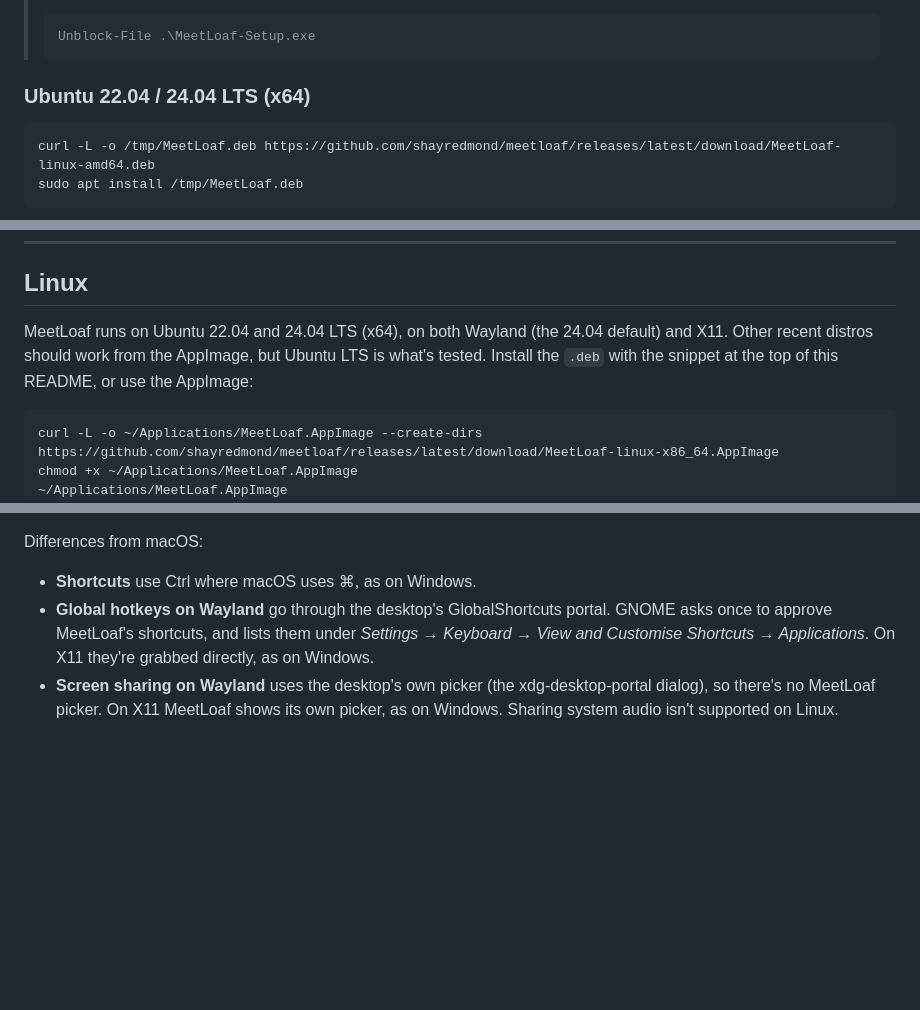
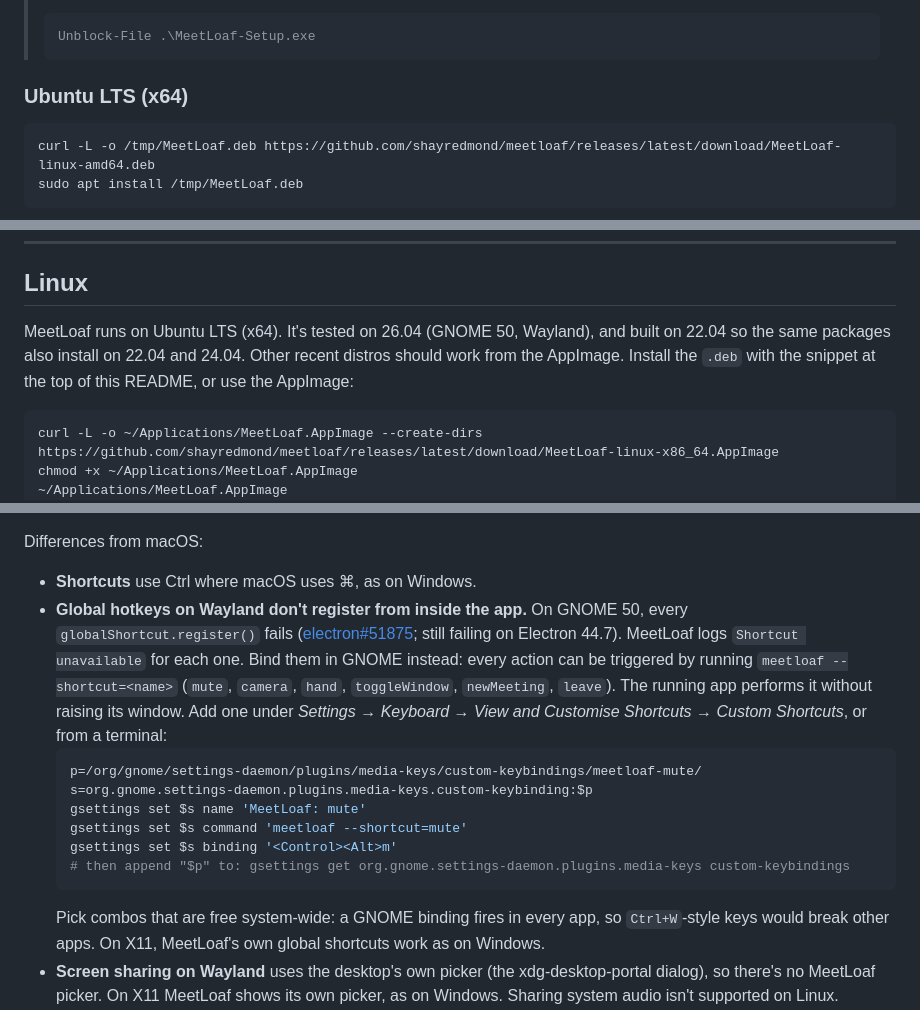
Before and after one commit to shayredmond/meetloaf, a Markdown page: README.md, 3 parts joined by grey strips. GitHub-like rendering; blank space fills up the shorter version.

Commit message:
README: Linux hotkeys via `meetloaf --shortcut`, tested-on 26.04
Co-Authored-By: Claude Opus 5.5 (1M context) <noreply@anthropic.com>

````diff
--- a/README.md
+++ b/README.md
@@ -62,7 +62,7 @@ Same idea as macOS: SmartScreen's *"Windows protected your PC"* warning is trigg
 > Unblock-File .\MeetLoaf-Setup.exe
 > ```
 
-### Ubuntu 22.04 / 24.04 LTS (x64)
+### Ubuntu LTS (x64)
 
 ```sh
 curl -L -o /tmp/MeetLoaf.deb https://github.com/shayredmond/meetloaf/releases/latest/download/MeetLoaf-linux-amd64.deb
@@ -103,7 +103,7 @@ Build locally with `cd app && npm install && npm run dist:win` → `app/dist/Mee
 
 ## Linux
 
-MeetLoaf runs on Ubuntu 22.04 and 24.04 LTS (x64), on both Wayland (the 24.04 default) and X11. Other recent distros should work from the AppImage, but Ubuntu LTS is what's tested. Install the `.deb` with the snippet at the top of this README, or use the AppImage:
+MeetLoaf runs on Ubuntu LTS (x64). It's tested on 26.04 (GNOME 50, Wayland), and built on 22.04 so the same packages also install on 22.04 and 24.04. Other recent distros should work from the AppImage. Install the `.deb` with the snippet at the top of this README, or use the AppImage:
 
 ```sh
 curl -L -o ~/Applications/MeetLoaf.AppImage --create-dirs https://github.com/shayredmond/meetloaf/releases/latest/download/MeetLoaf-linux-x86_64.AppImage
@@ -116,7 +116,16 @@ AppImages need FUSE 2: `sudo apt install libfuse2t64` on 24.04 (`libfuse2` on 22
 Differences from macOS:
 
 - **Shortcuts** use Ctrl where macOS uses ⌘, as on Windows.
-- **Global hotkeys on Wayland** go through the desktop's GlobalShortcuts portal. GNOME asks once to approve MeetLoaf's shortcuts, and lists them under *Settings → Keyboard → View and Customise Shortcuts → Applications*. On X11 they're grabbed directly, as on Windows.
+- **Global hotkeys on Wayland don't register from inside the app.** On GNOME 50, every `globalShortcut.register()` fails ([electron#51875](https://github.com/electron/electron/issues/51875); still failing on Electron 44.7). MeetLoaf logs `Shortcut unavailable` for each one. Bind them in GNOME instead: every action can be triggered by running `meetloaf --shortcut=<name>` (`mute`, `camera`, `hand`, `toggleWindow`, `newMeeting`, `leave`). The running app performs it without raising its window. Add one under *Settings → Keyboard → View and Customise Shortcuts → Custom Shortcuts*, or from a terminal:
+  ```sh
+  p=/org/gnome/settings-daemon/plugins/media-keys/custom-keybindings/meetloaf-mute/
+  s=org.gnome.settings-daemon.plugins.media-keys.custom-keybinding:$p
+  gsettings set $s name 'MeetLoaf: mute'
+  gsettings set $s command 'meetloaf --shortcut=mute'
+  gsettings set $s binding '<Control><Alt>m'
+  # then append "$p" to: gsettings get org.gnome.settings-daemon.plugins.media-keys custom-keybindings
+  ```
+  Pick combos that are free system-wide: a GNOME binding fires in every app, so `Ctrl+W`-style keys would break other apps. On X11, MeetLoaf's own global shortcuts work as on Windows.
 - **Screen sharing on Wayland** uses the desktop's own picker (the xdg-desktop-portal dialog), so there's no MeetLoaf picker. On X11 MeetLoaf shows its own picker, as on Windows. Sharing system audio isn't supported on Linux.
 - **Tray icon** needs a desktop that shows StatusNotifier icons. Ubuntu's default session does, via the built-in AppIndicator extension. Clicking it opens the menu, and **Show / Hide MeetLoaf** is the first item. Closing the window hides it to the tray; quit from the tray menu. Without a tray, launching MeetLoaf again brings the window back.
 - **Link routing:** there's no Velja on Linux either. Install the Firefox or Chrome extension (Settings → Routing). Ubuntu's Firefox is a snap and can't read files inside the app, so MeetLoaf copies the extension to `~/Downloads` before handing it over.
````
